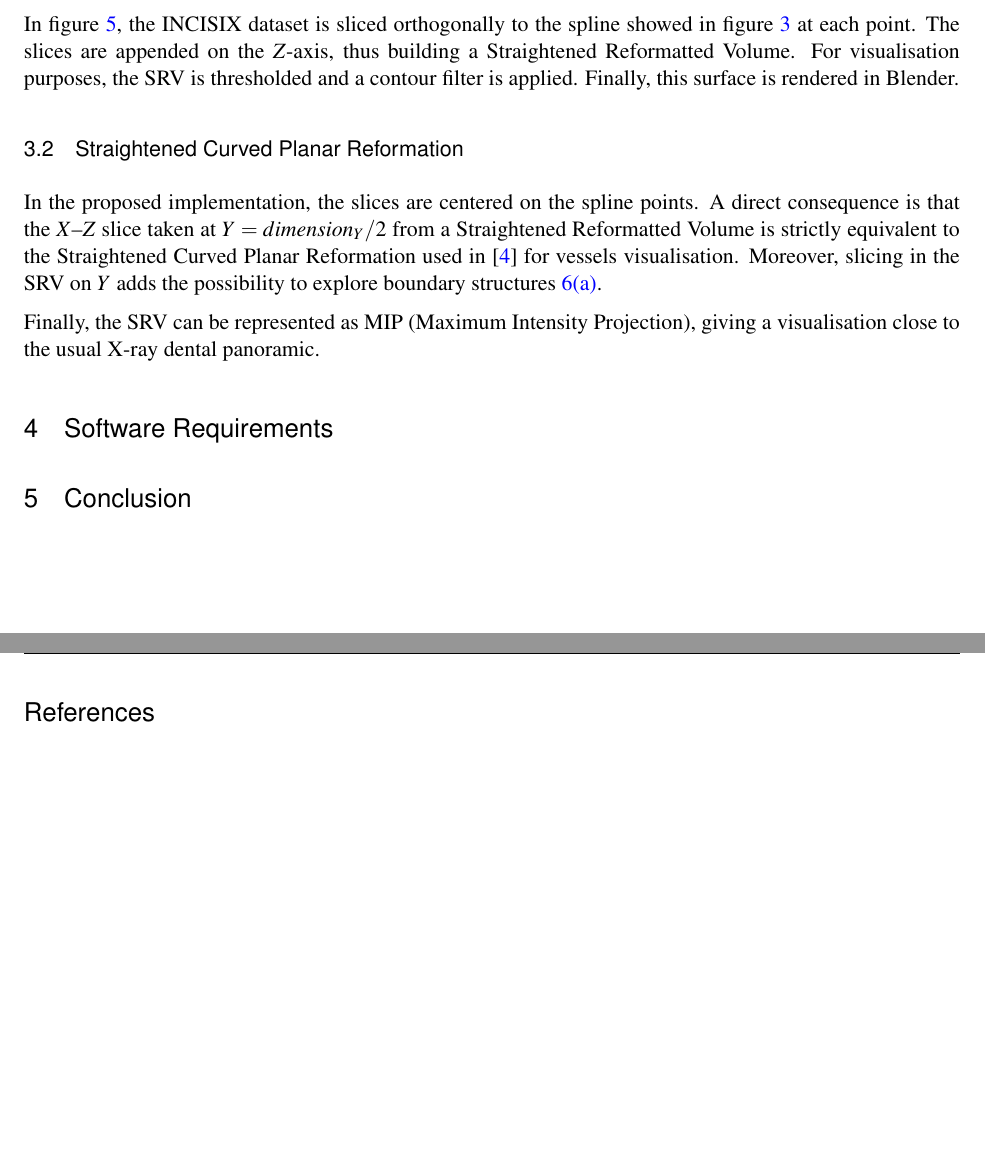
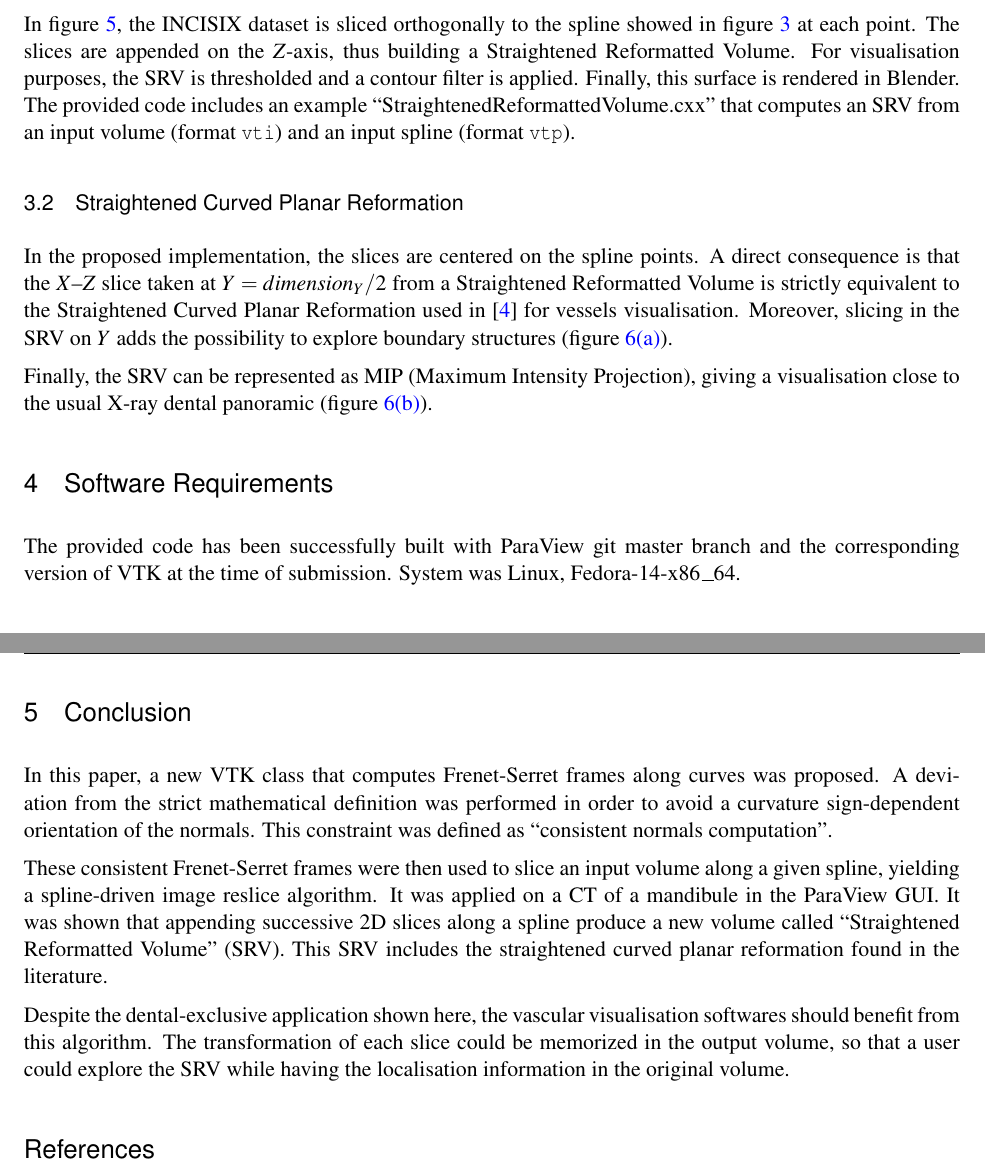
Before and after one commit to djelouze/vtkKinship, a LaTeX document (Documentation/SplineDrivenImageSlicer.tex): two parts of pages 7 and 9 of 9, joined at a grey line, cut so that both start at the same text, the shorter picture padded with empty space. Compiled offline with pdfLaTeX.

Commit message:
[DOC] Write the conclusion of the VTKJournal paper

```diff
--- a/Documentation/SplineDrivenImageSlicer.tex
+++ b/Documentation/SplineDrivenImageSlicer.tex
@@ -350,7 +355,11 @@ In figure~\ref{fig:pano_blender}, the INCISIX dataset is sliced orthogonally to
 the spline showed in figure~\ref{fig:mandibule_spline} at each point. The slices
 are appended on the $Z$-axis, thus building a Straightened Reformatted Volume.
 For visualisation purposes, the SRV is thresholded and a contour filter is
-applied. Finally, this surface is rendered in Blender.
+applied. Finally, this surface is rendered in Blender. The provided code
+includes
+an example ``StraightenedReformattedVolume.cxx'' that computes an SRV from an
+input volume (format \verb!vti!) and an input spline (format \verb!vtp!).
+
 %
 \subsection{Straightened Curved Planar Reformation}
 %
@@ -359,10 +368,11 @@ direct consequence is that the $X$--$Z$ slice taken at $Y=dimension_Y/2$ from a
 Straightened Reformatted Volume is strictly equivalent to the Straightened
 Curved Planar Reformation used in \cite{KAN02.1} for vessels visualisation.
 Moreover, slicing in the SRV on $Y$ adds the possibility to explore boundary
-structures \ref{fig:sacpr:pano_paraview}.
+structures (figure \ref{fig:sacpr:pano_paraview}).
 
 Finally, the SRV can be represented as MIP (Maximum Intensity Projection),
-giving a visualisation close to the usual X-ray dental panoramic.
+giving a visualisation close to the usual X-ray dental panoramic
+(figure \ref{fig:sacpr:pano_paraview_MIP}).
 %
 \begin{figure}
 \centering
@@ -377,19 +387,38 @@ Straightened Curved Planar Reformation manner}
 %
 \section{Software Requirements}
 %
+The provided code has been successfully built with ParaView git master branch
+and the corresponding version of VTK at the time of submission. System was
+Linux, Fedora-14-x86\_64.
+%
 \section{Conclusion}
 %
+In this paper, a new VTK class that computes Frenet-Serret frames along curves
+was proposed. A deviation from the strict mathematical definition was performed
+in order to avoid a curvature sign-dependent orientation of the normals. This
+constraint was defined as ``consistent normals computation''.
+
+These consistent Frenet-Serret frames were then used to slice an input volume
+along a given spline, yielding a spline-driven image reslice algorithm. It was
+applied on a CT of a mandibule in the ParaView GUI. It was shown that appending
+successive 2D slices along a spline produce a new volume called ``Straightened
+Reformatted Volume'' (SRV). This SRV includes the straightened curved planar
+reformation found in the literature.
+
+Despite the dental-exclusive application shown here, the vascular visualisation
+softwares should benefit from this algorithm. The transformation of each slice
+could be memorized in the output volume, so that a user could explore the SRV
+while having the localisation information in the original volume.
 %
 \appendix
-
+%
 %%%%%%%%%%%%%%%%%%%%%%%%%%%%%%%%%%%%%%%%%
 %
 %  Insert the bibliography using BibTeX
 %
 %%%%%%%%%%%%%%%%%%%%%%%%%%%%%%%%%%%%%%%%%
-
+%
 \bibliographystyle{plain}
 \bibliography{references}
-
-
+%
 \end{document}
```
Also changed, not shown: Documentation/SplineDrivenImageSlicer.tex (39 more changed lines).
